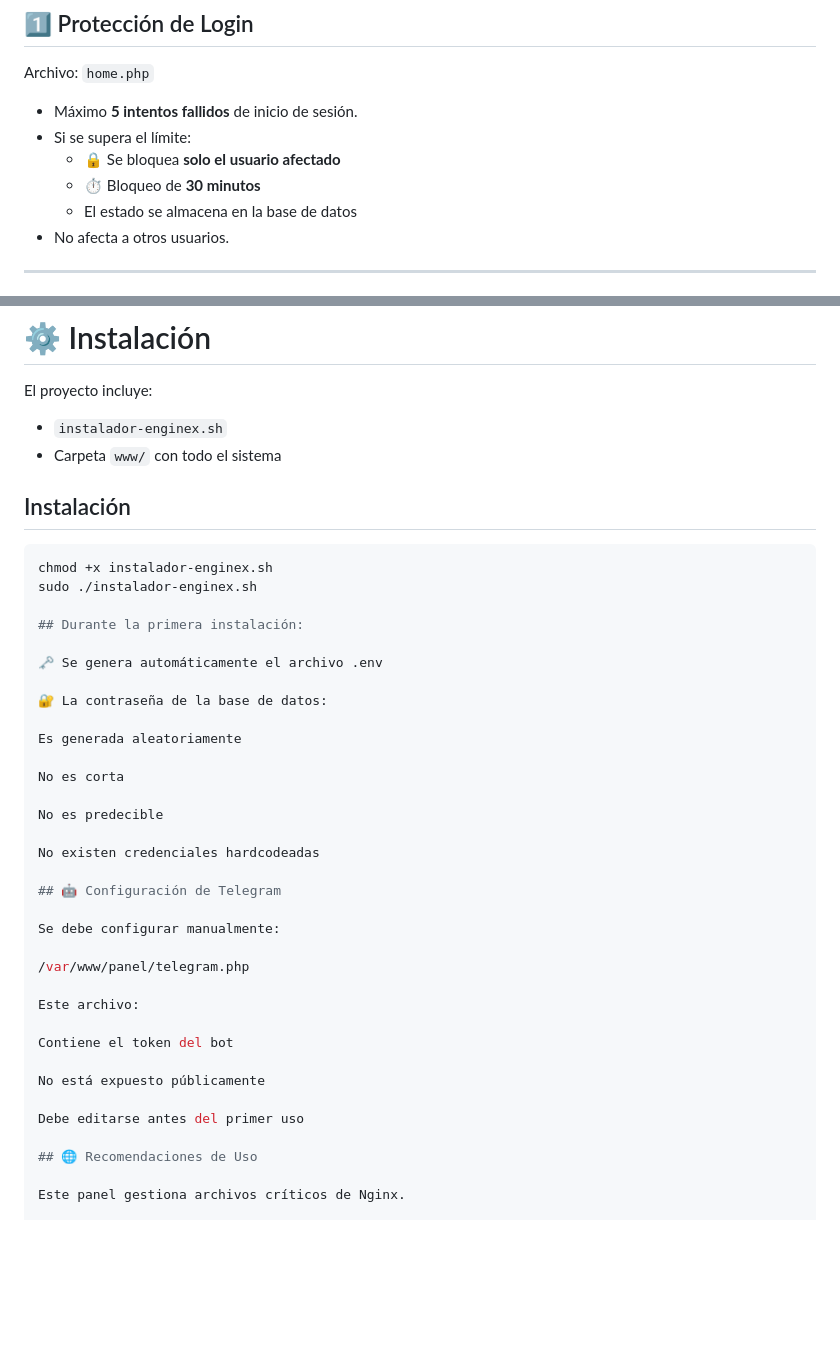
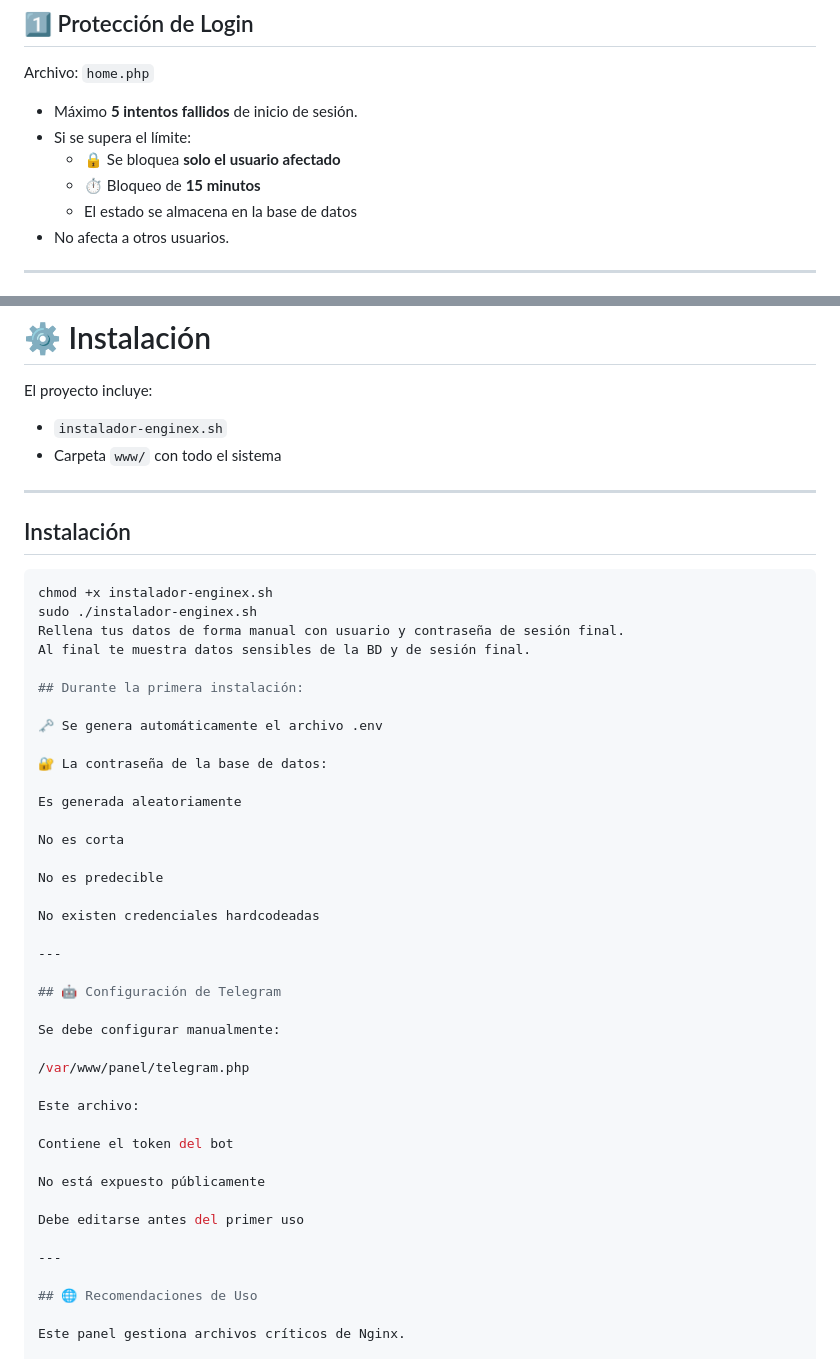
Before and after one commit to SoySH/nginx-panel, a Markdown page: README.md, 2 parts joined by grey strips. GitHub-like rendering; blank space fills up the shorter version.

Commit message:
installation guide

````diff
--- a/README.md
+++ b/README.md
@@ -37,7 +37,7 @@ Archivo: `home.php`
 - Máximo **5 intentos fallidos** de inicio de sesión.
 - Si se supera el límite:
   - 🔒 Se bloquea **solo el usuario afectado**
-  - ⏱ Bloqueo de **30 minutos**
+  - ⏱ Bloqueo de **15 minutos**
   - El estado se almacena en la base de datos
 - No afecta a otros usuarios.
 
@@ -92,11 +92,15 @@ El proyecto incluye:
 - `instalador-enginex.sh`
 - Carpeta `www/` con todo el sistema
 
+---
+
 ## Instalación
 
 ```bash
 chmod +x instalador-enginex.sh
 sudo ./instalador-enginex.sh
+Rellena tus datos de forma manual con usuario y contraseña de sesión final.
+Al final te muestra datos sensibles de la BD y de sesión final.
 
 ## Durante la primera instalación:
 
@@ -112,6 +116,8 @@ No es predecible
 
 No existen credenciales hardcodeadas
 
+---
+
 ## 🤖 Configuración de Telegram
 
 Se debe configurar manualmente:
@@ -125,6 +131,8 @@ Contiene el token del bot
 No está expuesto públicamente
 
 Debe editarse antes del primer uso
+
+---
 
 ## 🌐 Recomendaciones de Uso
 
````
Also changed, not shown: other parts of README.md (+4 -0 lines).
